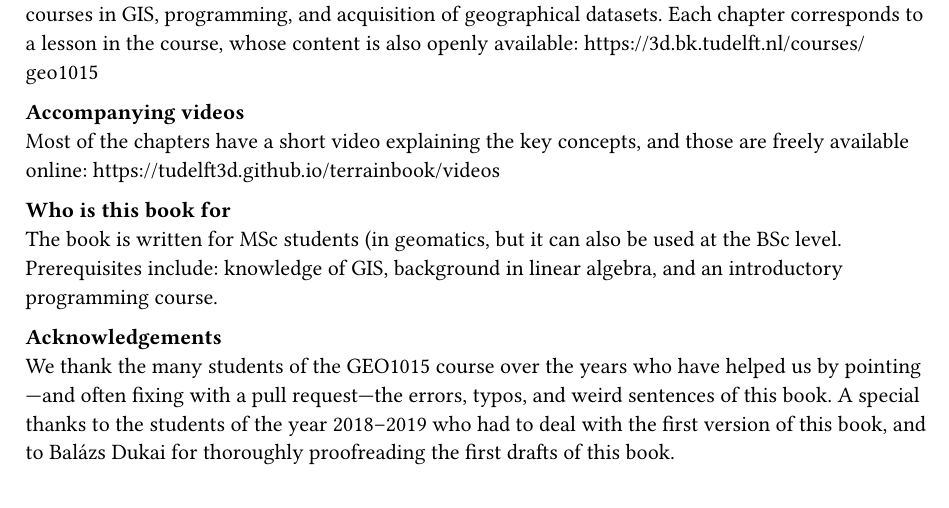
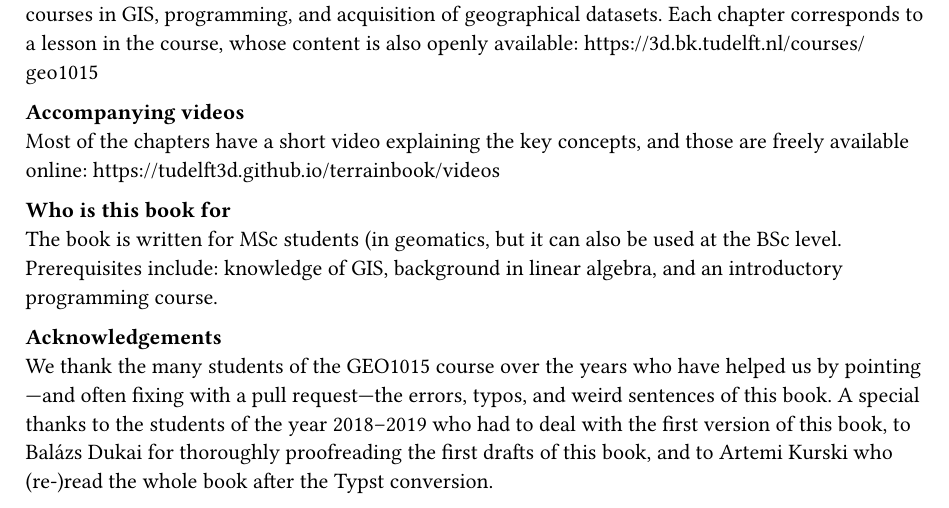
Before and after one commit to tudelft3d/terrainbook, a Typst document (front-back/preface.typ): part of the page, cut so that both start at the same text. Compiled offline with Typst 0.15.

Commit message:
Acknowledge @a-kurski 🙏

```diff
--- a/front-back/preface.typ
+++ b/front-back/preface.typ
@@ -25,4 +25,4 @@ Prerequisites include: knowledge of GIS, background in linear algebra, and an in
 
 #strong[Acknowledgements] \
 We thank the many students of the GEO1015 course over the years who have helped us by pointing—and often fixing with a pull request—the errors, typos, and weird sentences of this book.
-A special thanks to the students of the year 2018--2019 who had to deal with the first version of this book, and to Balázs Dukai for thoroughly proofreading the first drafts of this book.
+A special thanks to the students of the year 2018--2019 who had to deal with the first version of this book, to Balázs Dukai for thoroughly proofreading the first drafts of this book, and to Artemi Kurski who (re-)read the whole book after the Typst conversion.
```
